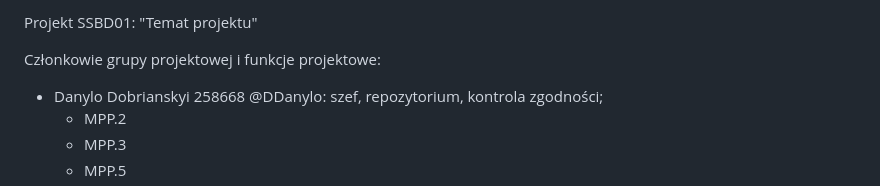
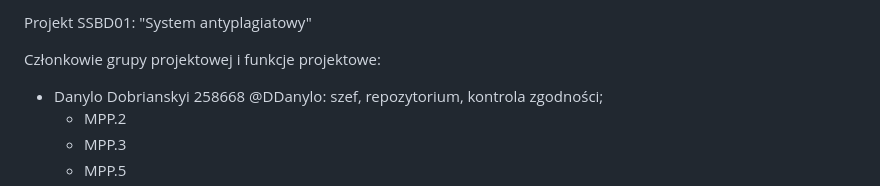
Before and after one commit to jkozlowsky/antiplagiarism-system, a Markdown page: ssbd/SSBD202601.md, the part around one of its changes. Rendered like a GitHub page.

Commit message:
SSBD: poprawa strony tytułowej (#7)

```diff
--- a/ssbd/SSBD202601.md
+++ b/ssbd/SSBD202601.md
@@ -1,4 +1,4 @@
-Projekt SSBD01: "Temat projektu"
+Projekt SSBD01: "System antyplagiatowy"
 
 Członkowie grupy projektowej i funkcje projektowe:
 
```
Also changed, not shown: other parts of ssbd/SSBD202601.md (+1 -1 lines).
